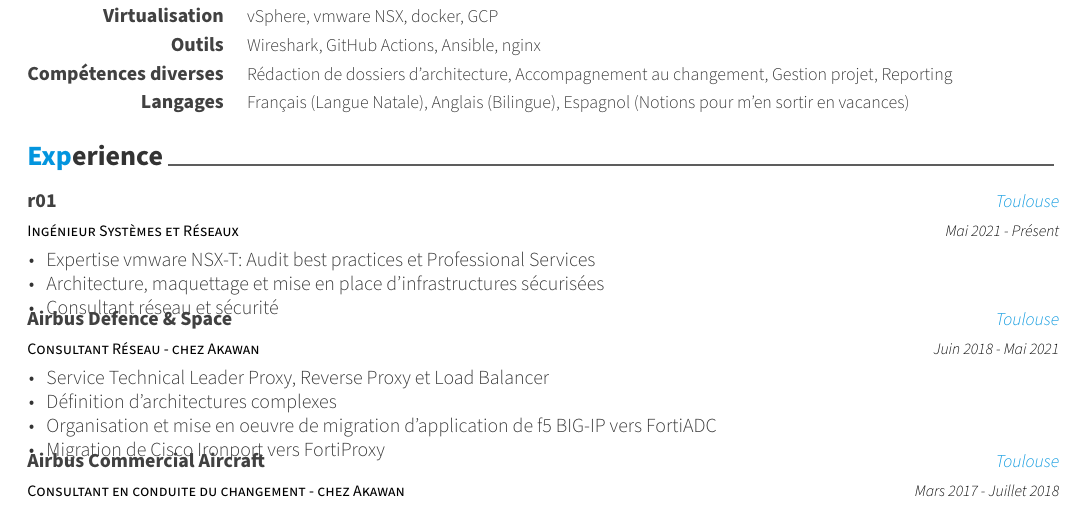
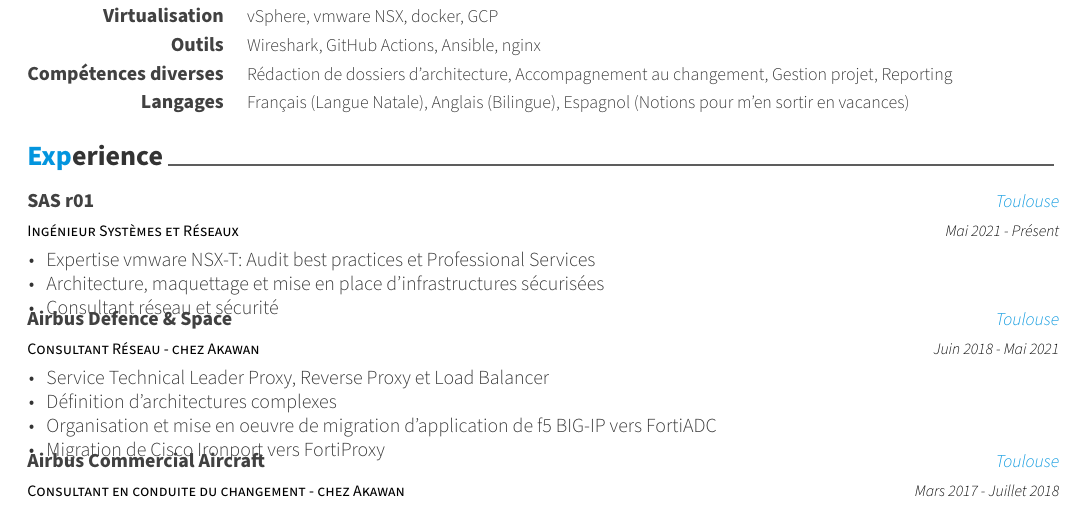
Before and after one commit to BioTeckna/resume, a LaTeX CV (julienchampenois.tex, which reads resume/experiences.tex): part of the page, cut so that both start at the same text. Compiled offline with XeLaTeX; a LaTeX package or settings file that is missing is left out.

Commit message:
Update experiences.tex

```diff
--- a/resume/experiences.tex
+++ b/resume/experiences.tex
@@ -12,7 +12,7 @@
 %---------------------------------------------------------
   \cventry
     {Ingénieur Systèmes et Réseaux} % Job title
-    {r01} % Organization
+    {SAS r01} % Organization
     {Toulouse} % Location
     {Mai 2021 - Présent} % Date(s)
     {
```
